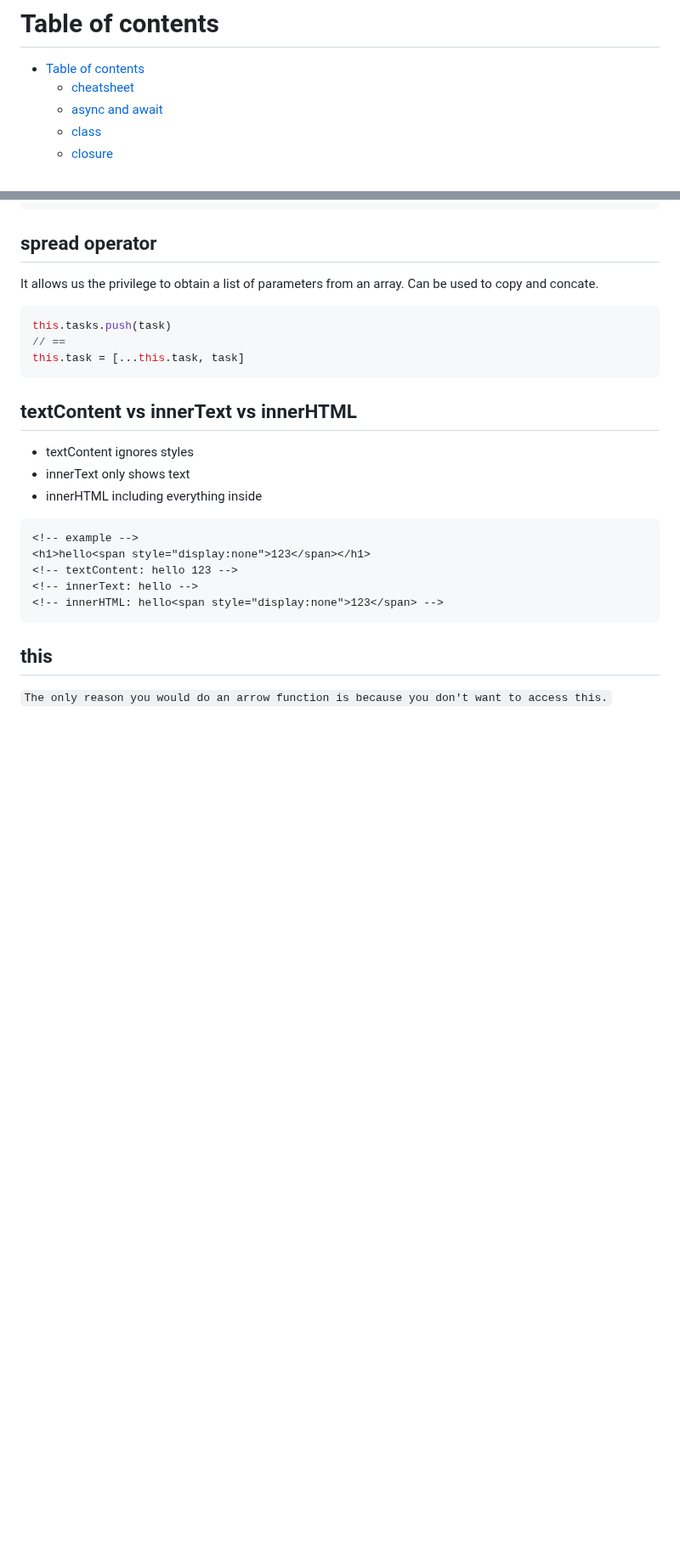
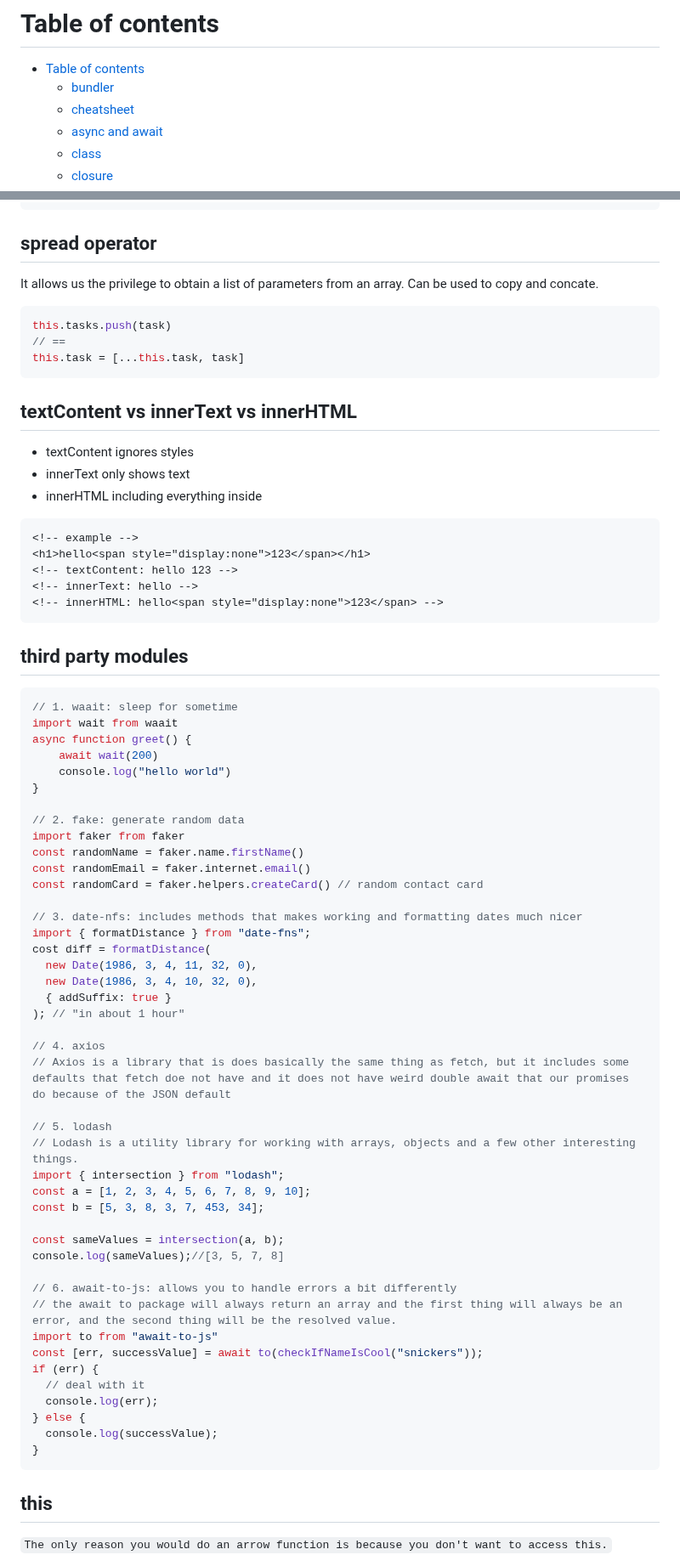
Before and after one commit to maple24/Notes, a Markdown page: Javascript/README.md, 2 parts joined by grey strips. Shown at 85% size. Drawn GitHub-style; blank space fills up the shorter version.

Commit message:
docs: update javascript promise and some useful third party modules

````diff
--- a/Javascript/README.md
+++ b/Javascript/README.md
@@ -1,5 +1,6 @@
 # Table of contents
 - [Table of contents](#table-of-contents)
+  - [bundler](#bundler)
   - [cheatsheet](#cheatsheet)
   - [async and await](#async-and-await)
   - [class](#class)
@@ -478,6 +485,53 @@ this.task = [...this.task, task]
 <!-- innerHTML: hello<span style="display:none">123</span> -->
 ```
 
+## third party modules
+```javascript
+// 1. waait: sleep for sometime
+import wait from waait
+async function greet() {
+    await wait(200)
+    console.log("hello world")
+}
+
+// 2. fake: generate random data
+import faker from faker
+const randomName = faker.name.firstName()
+const randomEmail = faker.internet.email()
+const randomCard = faker.helpers.createCard() // random contact card
+
+// 3. date-nfs: includes methods that makes working and formatting dates much nicer
+import { formatDistance } from "date-fns";
+cost diff = formatDistance(
+  new Date(1986, 3, 4, 11, 32, 0),
+  new Date(1986, 3, 4, 10, 32, 0),
+  { addSuffix: true }
+); // "in about 1 hour"
+
+// 4. axios
+// Axios is a library that is does basically the same thing as fetch, but it includes some defaults that fetch doe not have and it does not have weird double await that our promises do because of the JSON default
+
+// 5. lodash
+// Lodash is a utility library for working with arrays, objects and a few other interesting things.
+import { intersection } from "lodash";
+const a = [1, 2, 3, 4, 5, 6, 7, 8, 9, 10];
+const b = [5, 3, 8, 3, 7, 453, 34];
+
+const sameValues = intersection(a, b);
+console.log(sameValues);//[3, 5, 7, 8]
+
+// 6. await-to-js: allows you to handle errors a bit differently
+// the await to package will always return an array and the first thing will always be an error, and the second thing will be the resolved value.
+import to from "await-to-js"
+const [err, successValue] = await to(checkIfNameIsCool("snickers"));
+if (err) {
+  // deal with it
+  console.log(err);
+} else {
+  console.log(successValue);
+}
+```
+
 ## this
 `The only reason you would do an arrow function is because you don't want to access this.`
 ![this](assets/this.png)
````
Also changed, not shown: other parts of Javascript/README.md (+17 -11 lines).
